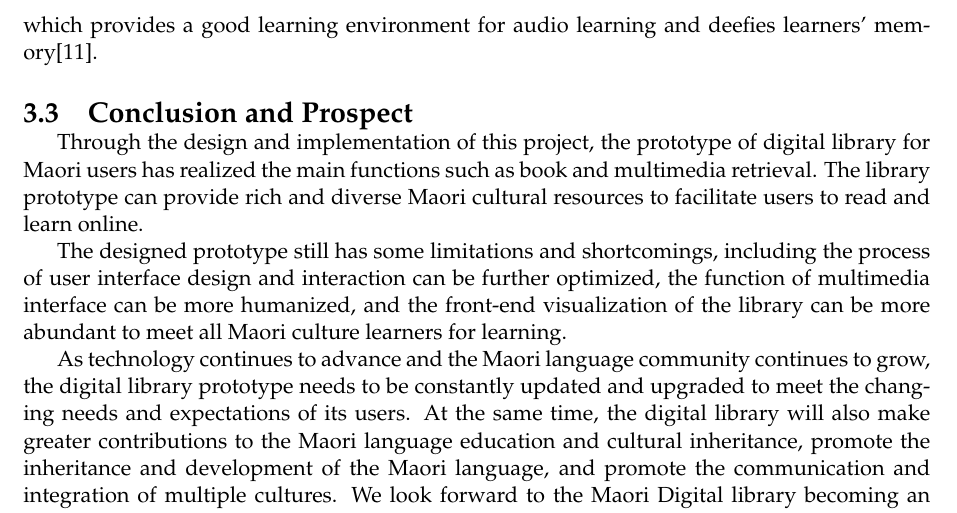
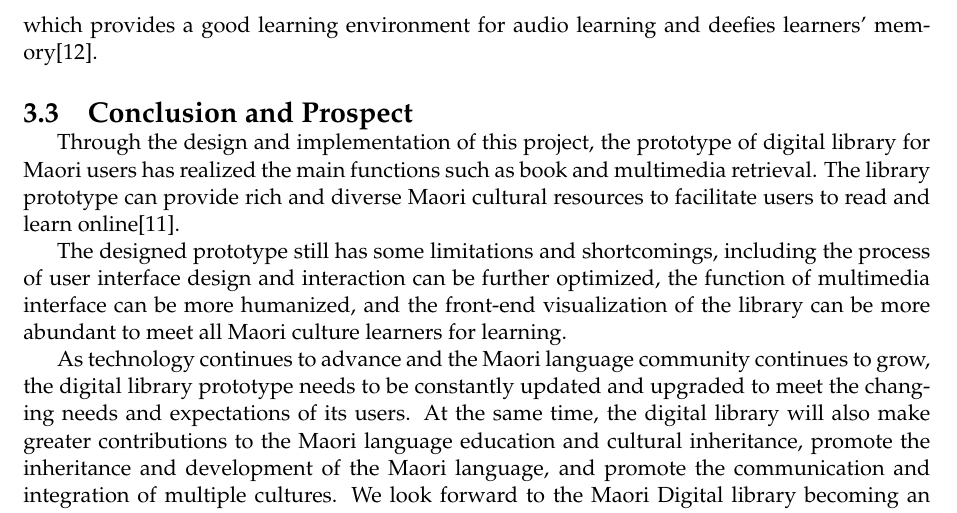
Before and after one commit to 54chen/waikatohea, a LaTeX document (report.tex, which reads chap3.tex): part of page 22 of 23, cut so that both start at the same text. Compiled offline with pdfLaTeX.

Commit message:
Update chap3.tex

```diff
--- a/chap3.tex
+++ b/chap3.tex
@@ -86,7 +86,7 @@ In the audio interface, users can search related audio by the keywords or relate
 
 \section{Conclusion and Prospect}
 
-Through the design and implementation of this project, the prototype of digital library for Maori users has realized the main functions such as book and multimedia retrieval. The library prototype can provide rich and diverse Maori cultural resources to facilitate users to read and learn online.
+Through the design and implementation of this project, the prototype of digital library for Maori users has realized the main functions such as book and multimedia retrieval. The library prototype can provide rich and diverse Maori cultural resources to facilitate users to read and learn online\cite{Māori–Te85:online}.
 
 The designed prototype still has some limitations and shortcomings, including the process of user interface design and interaction can be further optimized, the function of multimedia interface can be more humanized, and the front-end visualization of the library can be more abundant to meet all Maori culture learners for learning.
 
```
